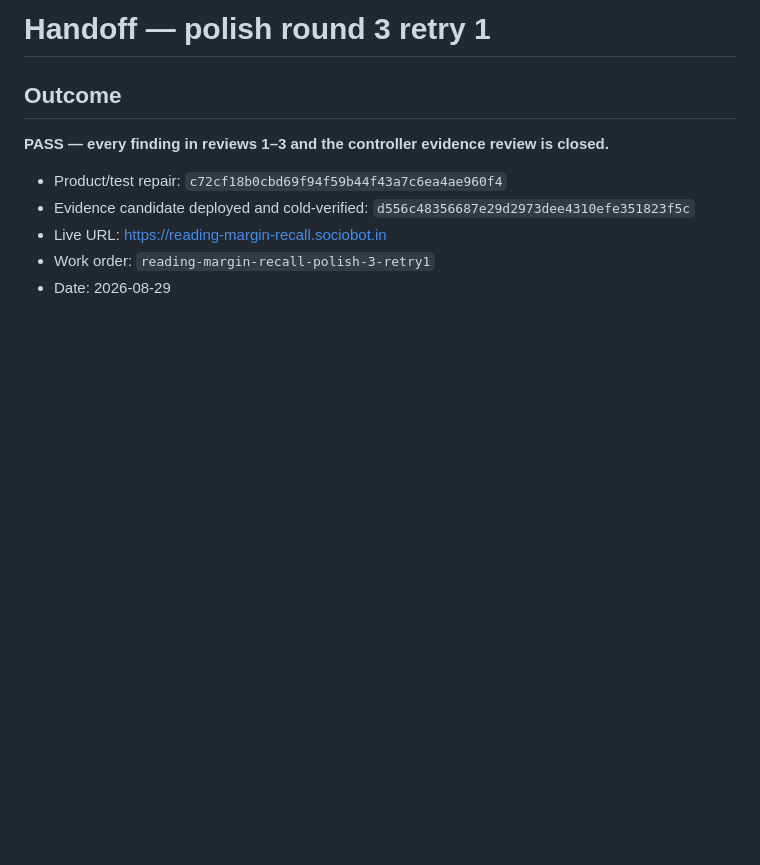
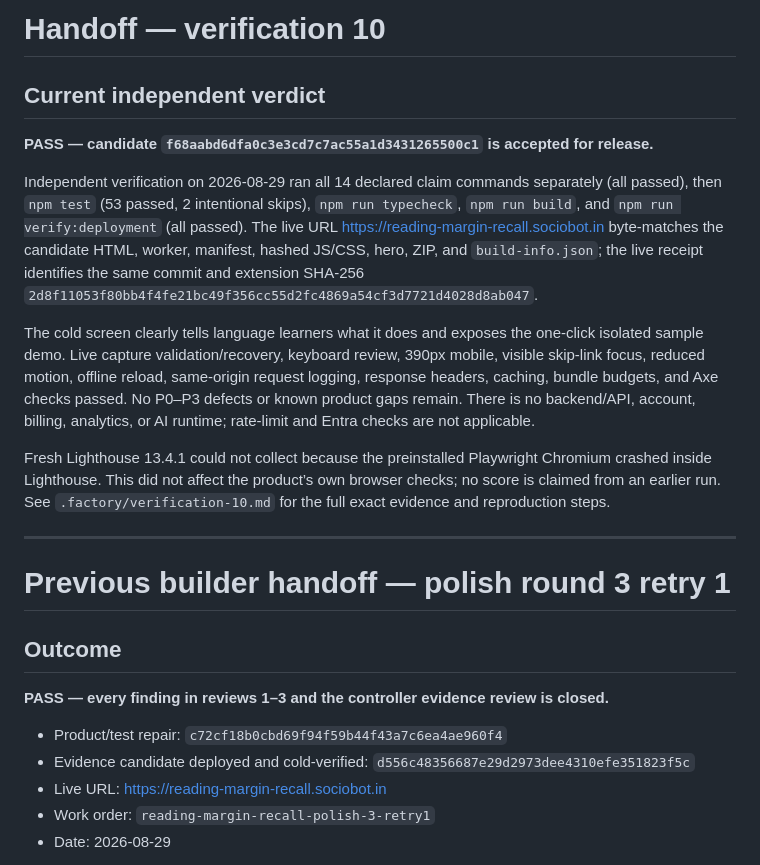
Before and after one commit to B-Divyesh/sf-reading-margin-recall, a Markdown page: .factory/handoff.md, the part around the change. GitHub-like rendering; blank space fills up the shorter version.

Commit message:
docs: add verification 10 report

```diff
--- a/.factory/handoff.md
+++ b/.factory/handoff.md
@@ -1,4 +1,18 @@
-# Handoff — polish round 3 retry 1
+# Handoff — verification 10
+
+## Current independent verdict
+
+**PASS — candidate `f68aabd6dfa0c3e3cd7c7ac55a1d3431265500c1` is accepted for release.**
+
+Independent verification on 2026-08-29 ran all 14 declared claim commands separately (all passed), then `npm test` (53 passed, 2 intentional skips), `npm run typecheck`, `npm run build`, and `npm run verify:deployment` (all passed). The live URL <https://reading-margin-recall.sociobot.in> byte-matches the candidate HTML, worker, manifest, hashed JS/CSS, hero, ZIP, and `build-info.json`; the live receipt identifies the same commit and extension SHA-256 `2d8f11053f80bb4f4fe21bc49f356cc55d2fc4869a54cf3d7721d4028d8ab047`.
+
+The cold screen clearly tells language learners what it does and exposes the one-click isolated sample demo. Live capture validation/recovery, keyboard review, 390px mobile, visible skip-link focus, reduced motion, offline reload, same-origin request logging, response headers, caching, bundle budgets, and Axe checks passed. No P0–P3 defects or known product gaps remain. There is no backend/API, account, billing, analytics, or AI runtime; rate-limit and Entra checks are not applicable.
+
+Fresh Lighthouse 13.4.1 could not collect because the preinstalled Playwright Chromium crashed inside Lighthouse. This did not affect the product’s own browser checks; no score is claimed from an earlier run. See `.factory/verification-10.md` for the full exact evidence and reproduction steps.
+
+---
+
+# Previous builder handoff — polish round 3 retry 1
 
 ## Outcome
 
```
Also changed, not shown: .factory/verification-10.md (added, +91 -0 lines).
